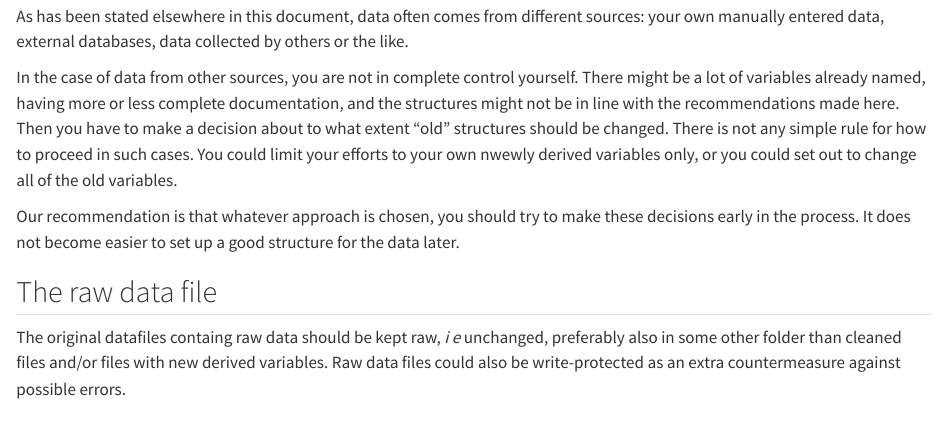
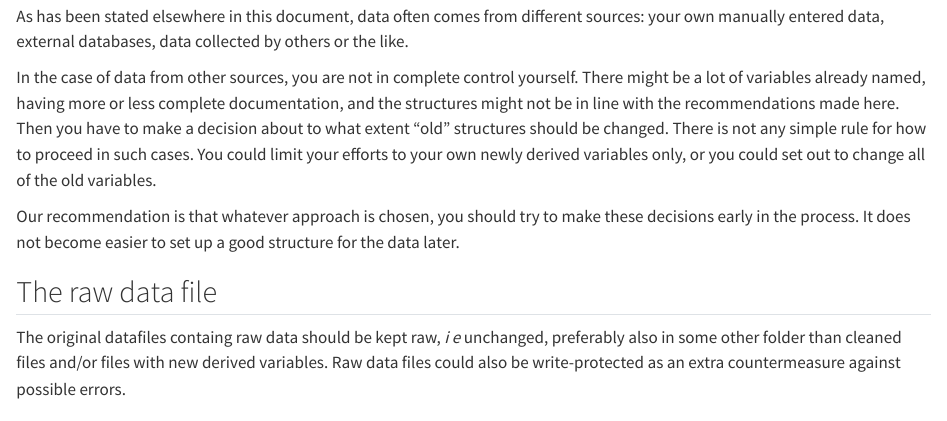
Before and after one commit to lundqvistr/manual_medfak_research_data, a Quarto document (index.qmd): the page in a window 1100 px wide, from 14820 px down. Rendered offline with R 4.5, knitr and Pandoc in place of Quarto, with nearby package versions.

Commit message:
Fix typo

```diff
--- a/index.qmd
+++ b/index.qmd
@@ -776,7 +776,7 @@ or less complete documentation, and the structures might not be in line
 with the recommendations made here. Then you have to make a decision
 about to what extent "old" structures should be changed. There is not
 any simple rule for how to proceed in such cases. You could limit your
-efforts to your own nwewly derived variables only, or you could set out
+efforts to your own newly derived variables only, or you could set out
 to change all of the old variables.
 
 Our recommendation is that whatever approach is chosen, you should try
```
